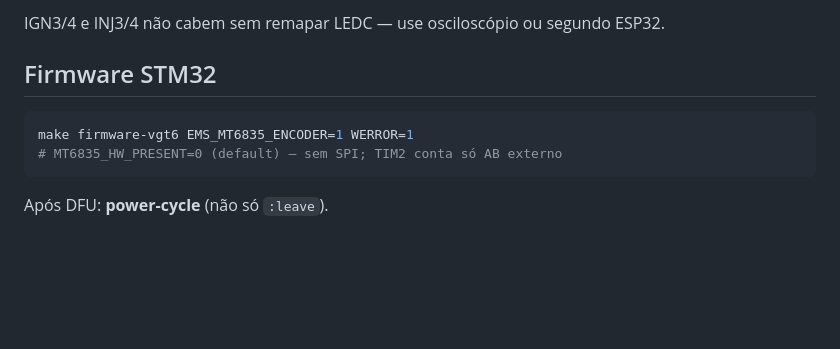
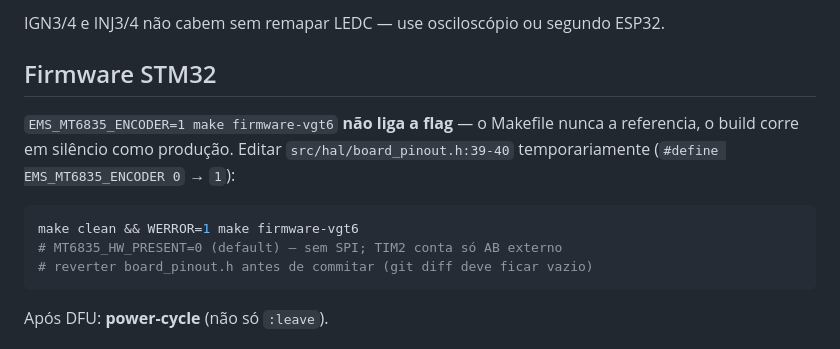
Before and after one commit to pbuchabqui/OpenEMS, a Markdown page: tools/esp32_encoder_stim/README.md, the part around the change. Drawn GitHub-style; blank space fills up the shorter version.

````diff
--- a/tools/esp32_encoder_stim/README.md
+++ b/tools/esp32_encoder_stim/README.md
@@ -42,9 +42,15 @@ IGN3/4 e INJ3/4 não cabem sem remapar LEDC — use osciloscópio ou segundo ESP
 
 ## Firmware STM32
 
+`EMS_MT6835_ENCODER=1 make firmware-vgt6` **não liga a flag** — o Makefile
+nunca a referencia, o build corre em silêncio como produção. Editar
+`src/hal/board_pinout.h:39-40` temporariamente (`#define
+EMS_MT6835_ENCODER 0` → `1`):
+
 ```bash
-make firmware-vgt6 EMS_MT6835_ENCODER=1 WERROR=1
+make clean && WERROR=1 make firmware-vgt6
 # MT6835_HW_PRESENT=0 (default) — sem SPI; TIM2 conta só AB externo
+# reverter board_pinout.h antes de commitar (git diff deve ficar vazio)
 ```
 
 Após DFU: **power-cycle** (não só `:leave`).
````
Also changed, not shown: docs/dev/mt6835_encoder_fork.md (+38 -12 lines).
